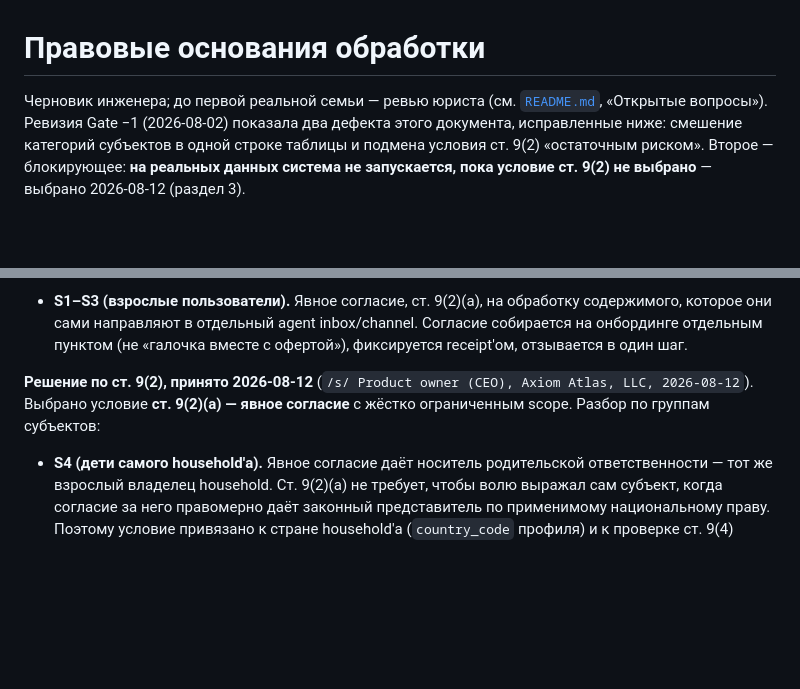
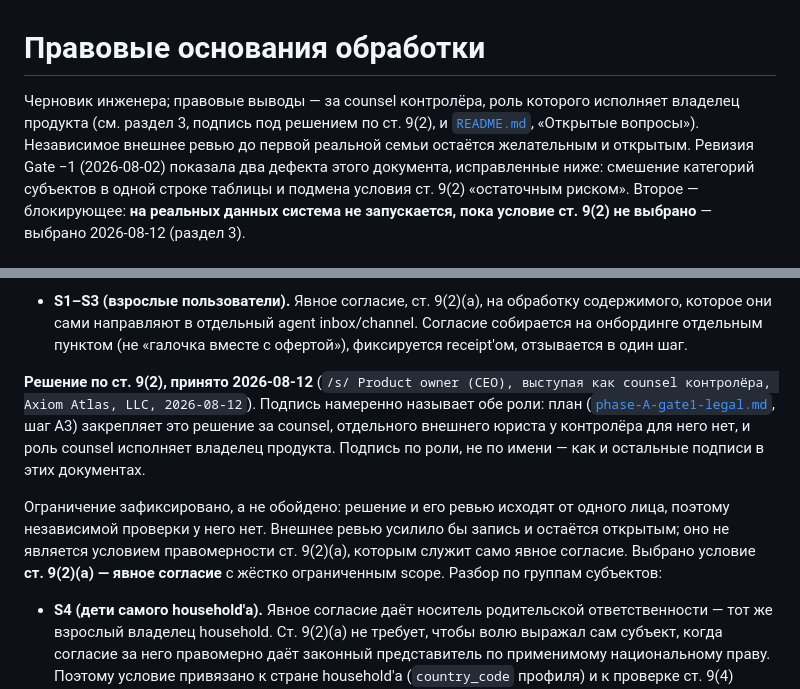
Before and after one commit to dsmolchanov/abrolia, a Markdown page: docs/privacy/lawful-bases.md, 2 parts joined by grey strips. Rendered like a GitHub page; blank space fills up the shorter version.

Commit message:
docs(privacy): name the counsel role in the Art 9(2) signature (responds to Codex review)
Step A3 assigns the Art 9(2) decision and its review to counsel, and the
acceptance criteria at `:201` and `:204` say "counsel-selected" and "counsel
review evidenced". Both were checked against `/s/ Product owner (CEO)`, so a
gate that names counsel was satisfied by a signature that does not — and
`lawful-bases.md` still opened by saying counsel review was owed. The claim and
its evidence disagreed.

The controller has no separate external counsel for this determination; the
product owner discharges that role. The signatures now say so — `/s/ Product
owner (CEO), acting as counsel for the controller` — in `lawful-bases.md` §3 and
`dpia.md` §5 p.7, and the header no longer describes counsel review as
outstanding in the abstract when the determination has in fact been made. Signed
by role and not by name, keeping the convention a90e7f2 established.

The limitation is recorded rather than papered over: decision and review come
from one person, so the record carries no independent check. An external review
would strengthen it and remains open. It is not a condition of lawfulness —
the Art 9(2)(a) basis is the explicit consent itself, not who wrote the memo —
and saying so is what keeps this a compliance record rather than a claim about
one.

No code changes. `control_plane/privacy/art9.py` already fails closed on any
country without a recorded determination, so its behaviour does not depend on
this.

Co-Authored-By: Claude Opus 5 (1M context) <noreply@anthropic.com>
Claude-Session: https://claude.ai/code/session_015BWbTAc8Q2EGWncUopgtVz

```diff
--- a/docs/privacy/lawful-bases.md
+++ b/docs/privacy/lawful-bases.md
@@ -1,7 +1,9 @@
 # Правовые основания обработки
 
-Черновик инженера; до первой реальной семьи — ревью юриста (см.
-[`README.md`](README.md), «Открытые вопросы»). Ревизия Gate −1 (2026-08-02)
+Черновик инженера; правовые выводы — за counsel контролёра, роль которого
+исполняет владелец продукта (см. раздел 3, подпись под решением по ст. 9(2), и
+[`README.md`](README.md), «Открытые вопросы»). Независимое внешнее ревью до
+первой реальной семьи остаётся желательным и открытым. Ревизия Gate −1 (2026-08-02)
 показала два дефекта этого документа, исправленные ниже: смешение категорий
 субъектов в одной строке таблицы и подмена условия ст. 9(2) «остаточным
 риском». Второе — блокирующее: **на реальных данных система не запускается,
@@ -107,8 +109,17 @@ per-household; отсутствие межсемейной агрегации;
   собирается на онбординге отдельным пунктом (не «галочка вместе с офертой»),
   фиксируется receipt'ом, отзывается в один шаг.
 
-**Решение по ст. 9(2), принято 2026-08-12** (`/s/ Product owner (CEO), Axiom
-Atlas, LLC, 2026-08-12`). Выбрано условие **ст. 9(2)(a) — явное согласие** с
+**Решение по ст. 9(2), принято 2026-08-12** (`/s/ Product owner (CEO),
+выступая как counsel контролёра, Axiom Atlas, LLC, 2026-08-12`). Подпись
+намеренно называет обе роли: план ([`phase-A-gate1-legal.md`](../../thoughts/shared/plans/2026-08-06-phase-A-gate1-legal.md),
+шаг A3) закрепляет это решение за counsel, отдельного внешнего юриста у
+контролёра для него нет, и роль counsel исполняет владелец продукта. Подпись
+по роли, не по имени — как и остальные подписи в этих документах.
+
+Ограничение зафиксировано, а не обойдено: решение и его ревью исходят от одного
+лица, поэтому независимой проверки у него нет. Внешнее ревью усилило бы запись и
+остаётся открытым; оно не является условием правомерности ст. 9(2)(a), которым
+служит само явное согласие. Выбрано условие **ст. 9(2)(a) — явное согласие** с
 жёстко ограниченным scope. Разбор по группам субъектов:
 
 - **S4 (дети самого household'а).** Явное согласие даёт носитель родительской
```
Also changed, not shown: docs/privacy/dpia.md (+5 -1 lines), 1 other file.
